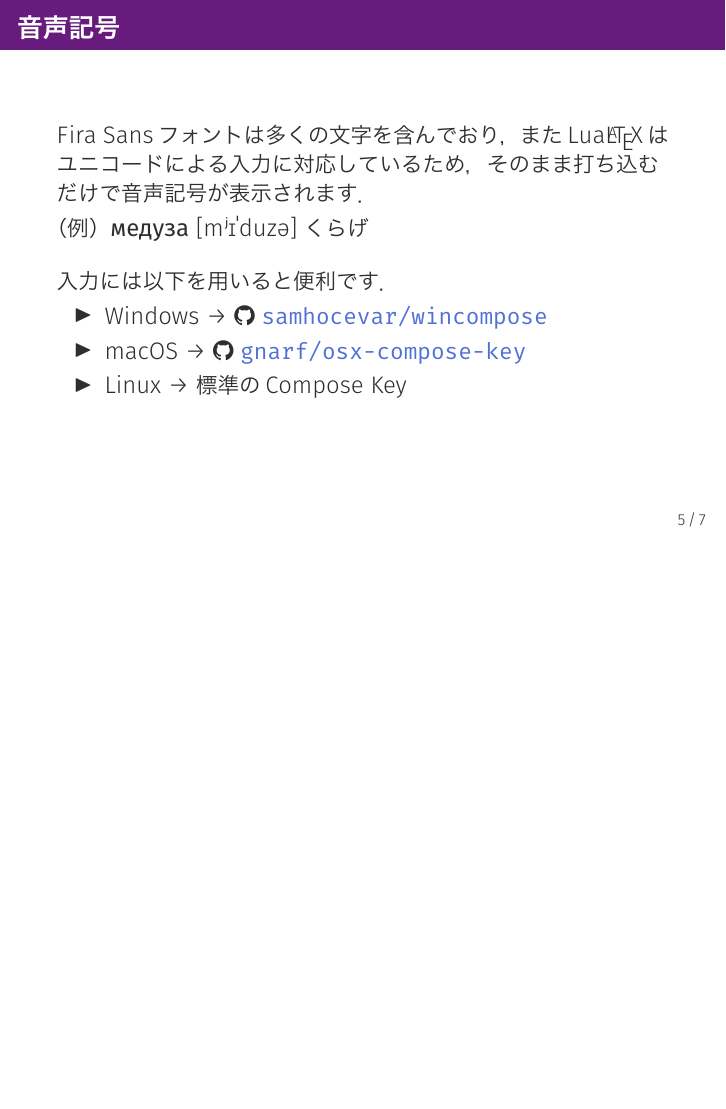
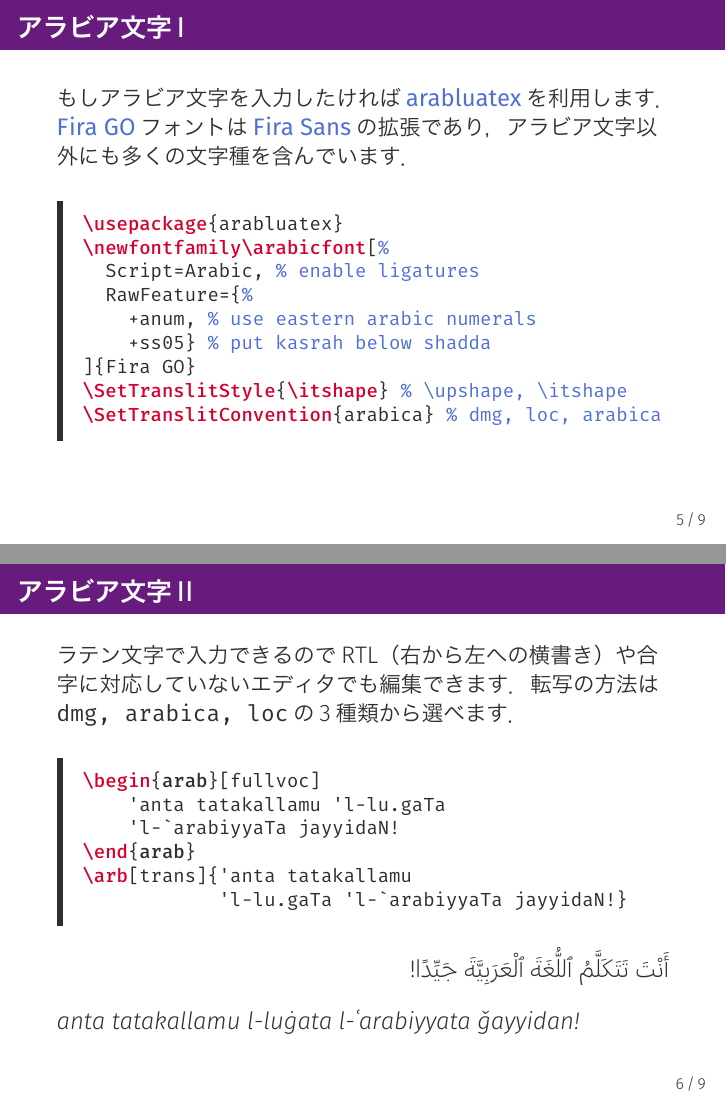
Before and after one commit to pecorarista/sakuratheme, LaTeX slides (demo.tex): page 6 of 10 before the commit and pages 6 and 7 of 12 after it, the two joined at a grey line, the shorter picture padded with empty space. The pictures show the PDF file demo.pdf that the author committed with the source.

Commit message:
Add Arabic

```diff
--- a/demo.tex
+++ b/demo.tex
@@ -204,6 +219,71 @@ Lua\TeX{}-jaパッケージを読み込んだときに注意しなければな
 }
 \end{lstlisting}
 \end{leftbar}
+\end{frame}
+
+\subsection{アラビア文字}
+\begin{frame}[fragile]
+\frametitle{アラビア文字I}
+    もしアラビア文字を入力したければ\href{https://ctan.org/pkg/arabluatex?lang=en}{\textbf{arabluatex}}を利用します．
+    \href{https://bboxtype.com/typefaces/FiraGO/}{\textbf{Fira GO}}フォントは\href{https://bboxtype.com/typefaces/FiraSans/}{\textbf{Fira Sans}}の拡張であり，アラビア文字以外にも多くの文字種を含んでいます．
+
+\begin{leftbar}
+\begin{lstlisting}[%
+    language={[LaTeX]TeX},
+    basicstyle=\ttfamily\footnotesize,
+    % asterisk for highlight backslash
+    texcsstyle=*\color{sRed}\bfseries,
+    keywordstyle=\bfseries,
+    moretexcs={ltjsetparameter,arabicfont,newfontfamily,SetTranslitStyle,SetTranslitConvention},
+    morekeywords={},
+    commentstyle=\color{sDarkBlue}
+]
+\usepackage{arabluatex}
+\newfontfamily\arabicfont[%
+  Script=Arabic, % enable ligatures
+  RawFeature={%
+    +anum, % use eastern arabic numerals
+    +ss05} % put kasrah below shadda
+]{Fira GO}
+\SetTranslitStyle{\itshape} % \upshape, \itshape
+\SetTranslitConvention{arabica} % dmg, loc, arabica
+\end{lstlisting}
+\end{leftbar}
+\end{frame}
+
+\begin{frame}[fragile]
+\frametitle{アラビア文字II}
+ラテン文字で入力できるのでRTL（右から左への横書き）や合字に対応していないエディタでも編集できます．
+転写の方法は\texttt{dmg, arabica, loc}の3種類から選べます．
+
+\begin{leftbar}
+\begin{lstlisting}[%
+    language={[LaTeX]TeX},
+    basicstyle=\ttfamily\footnotesize,
+    % asterisk for highlight backslash
+    texcsstyle=*\color{sRed}\bfseries,
+    keywordstyle=\bfseries,
+    moretexcs={arb},
+    morekeywords={arab},
+    commentstyle=\color{sDarkBlue}
+]
+\begin{arab}[fullvoc]
+    'anta tatakallamu 'l-lu.gaTa
+    'l-`arabiyyaTa jayyidaN!
+\end{arab}
+\arb[trans]{'anta tatakallamu
+            'l-lu.gaTa 'l-`arabiyyaTa jayyidaN!}
+\end{lstlisting}
+\end{leftbar}
+
+\begin{arab}[fullvoc]
+    'anta tatakallamu 'l-lu.gaTa 'l-`arabiyyaTa jayyidaN!
+\end{arab}
+
+\bigskip
+
+\arb[trans]{'anta tatakallamu
+            'l-lu.gaTa 'l-`arabiyyaTa jayyidaN!}
 \end{frame}
 
 \subsection{音声記号}
```
Also changed, not shown: demo.pdf, demo.tex (17 more changed lines).
